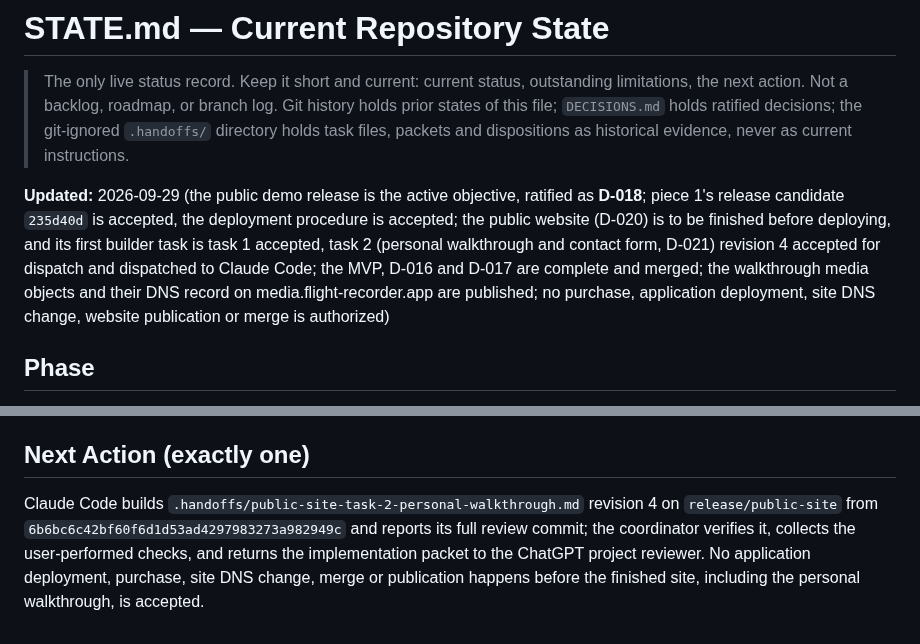
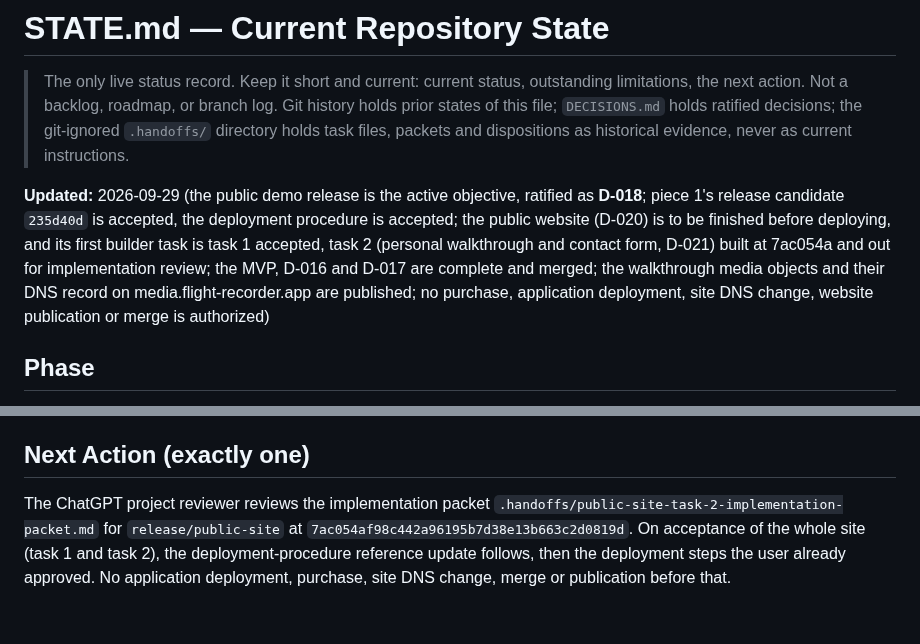
Before and after one commit to e-skora/flight-recorder, a Markdown page: STATE.md, 2 parts joined by grey strips. Drawn GitHub-style.

Commit message:
STATE: public site task 2 built at 7ac054a, out for implementation review

```diff
--- a/STATE.md
+++ b/STATE.md
@@ -2,7 +2,7 @@
 
 > The only live status record. Keep it short and current: current status, outstanding limitations, the next action. Not a backlog, roadmap, or branch log. Git history holds prior states of this file; `DECISIONS.md` holds ratified decisions; the git-ignored `.handoffs/` directory holds task files, packets and dispositions as historical evidence, never as current instructions.
 
-**Updated:** 2026-09-29 (the public demo release is the active objective, ratified as **D-018**; piece 1's release candidate `235d40d` is accepted, the deployment procedure is accepted; the public website (D-020) is to be finished before deploying, and its first builder task is task 1 accepted, task 2 (personal walkthrough and contact form, D-021) revision 4 accepted for dispatch and dispatched to Claude Code; the MVP, D-016 and D-017 are complete and merged; the walkthrough media objects and their DNS record on media.flight-recorder.app are published; no purchase, application deployment, site DNS change, website publication or merge is authorized)
+**Updated:** 2026-09-29 (the public demo release is the active objective, ratified as **D-018**; piece 1's release candidate `235d40d` is accepted, the deployment procedure is accepted; the public website (D-020) is to be finished before deploying, and its first builder task is task 1 accepted, task 2 (personal walkthrough and contact form, D-021) built at 7ac054a and out for implementation review; the MVP, D-016 and D-017 are complete and merged; the walkthrough media objects and their DNS record on media.flight-recorder.app are published; no purchase, application deployment, site DNS change, website publication or merge is authorized)
 
 ## Phase
 
@@ -66,4 +66,4 @@ None.
 
 ## Next Action (exactly one)
 
-Claude Code builds `.handoffs/public-site-task-2-personal-walkthrough.md` revision 4 on `release/public-site` from `6b6bc6c42bf60f6d1d53ad4297983273a982949c` and reports its full review commit; the coordinator verifies it, collects the user-performed checks, and returns the implementation packet to the ChatGPT project reviewer. No application deployment, purchase, site DNS change, merge or publication happens before the finished site, including the personal walkthrough, is accepted.
+The ChatGPT project reviewer reviews the implementation packet `.handoffs/public-site-task-2-implementation-packet.md` for `release/public-site` at `7ac054af98c442a96195b7d38e13b663c2d0819d`. On acceptance of the whole site (task 1 and task 2), the deployment-procedure reference update follows, then the deployment steps the user already approved. No application deployment, purchase, site DNS change, merge or publication before that.
```
Also changed, not shown: other parts of STATE.md (+1 -1 lines).
